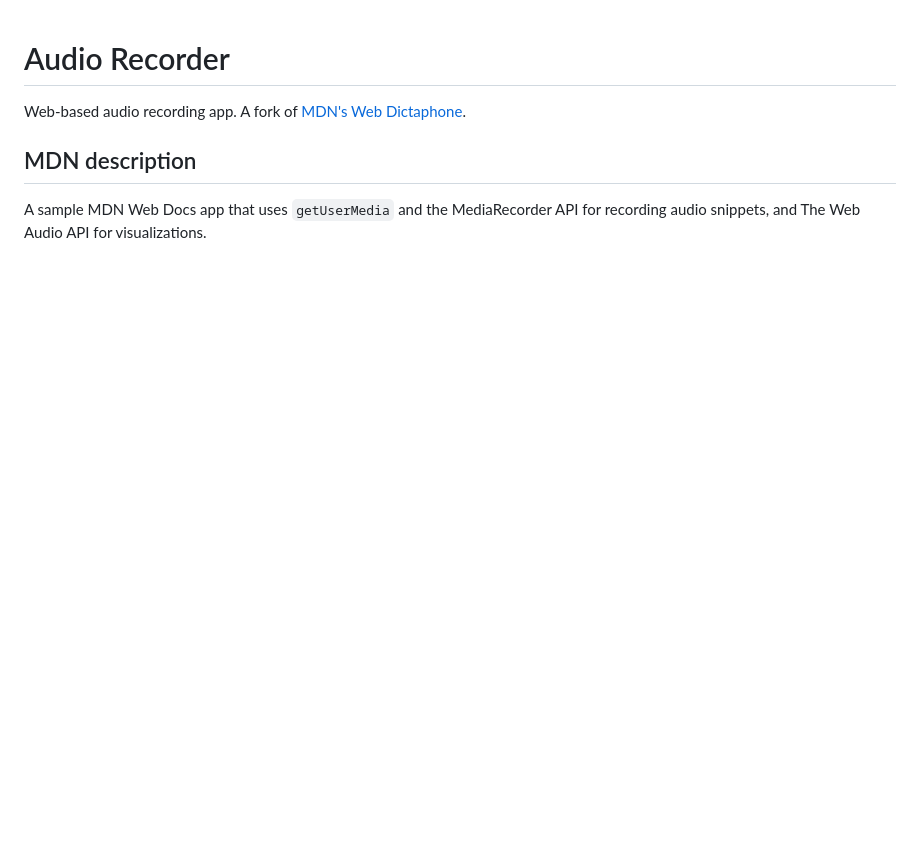
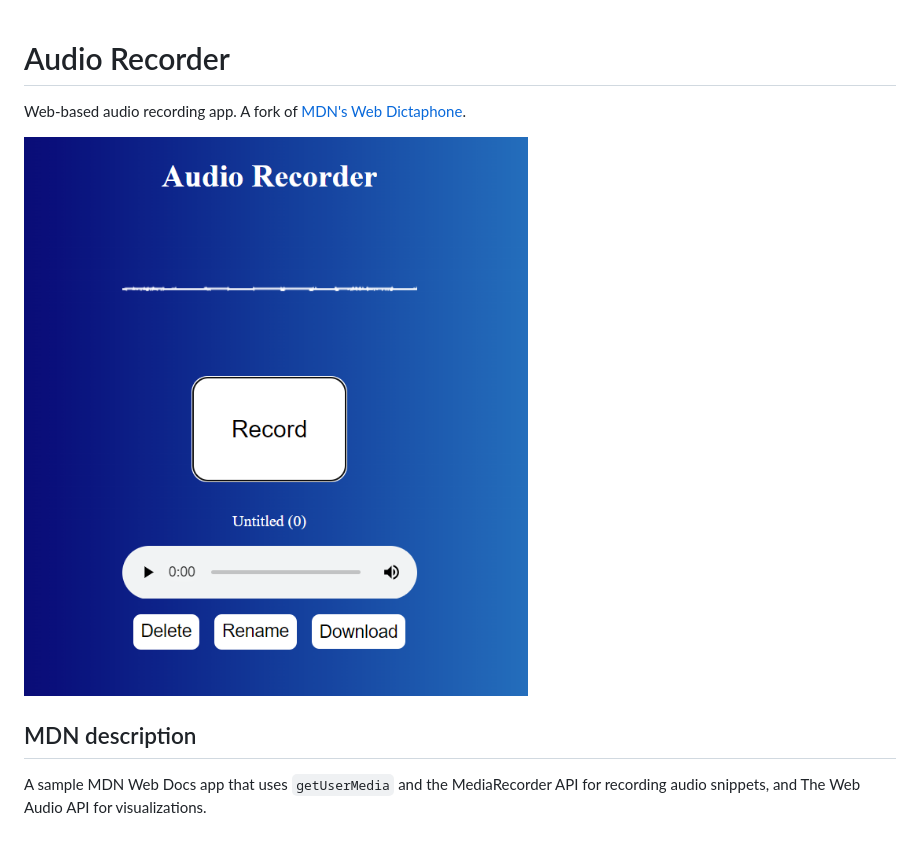
Before and after one commit to mecaneer23/audio-recorder, a Markdown page: README.md, the part around the change. Rendered like a GitHub page; pictures changed too: AudioRecorder.png (added); blank space fills up the shorter version.

Commit message:
chore: add screenshot to readme

```diff
--- a/README.md
+++ b/README.md
@@ -2,6 +2,8 @@
 
 Web-based audio recording app. A fork of [MDN's Web Dictaphone](https://github.com/mdn/dom-examples/tree/main/media/web-dictaphone).
 
+![Screenshot](AudioRecorder.png)
+
 ## MDN description
 
 A sample MDN Web Docs app that uses `getUserMedia` and the MediaRecorder API for recording audio snippets, and The Web Audio API for visualizations.
```
